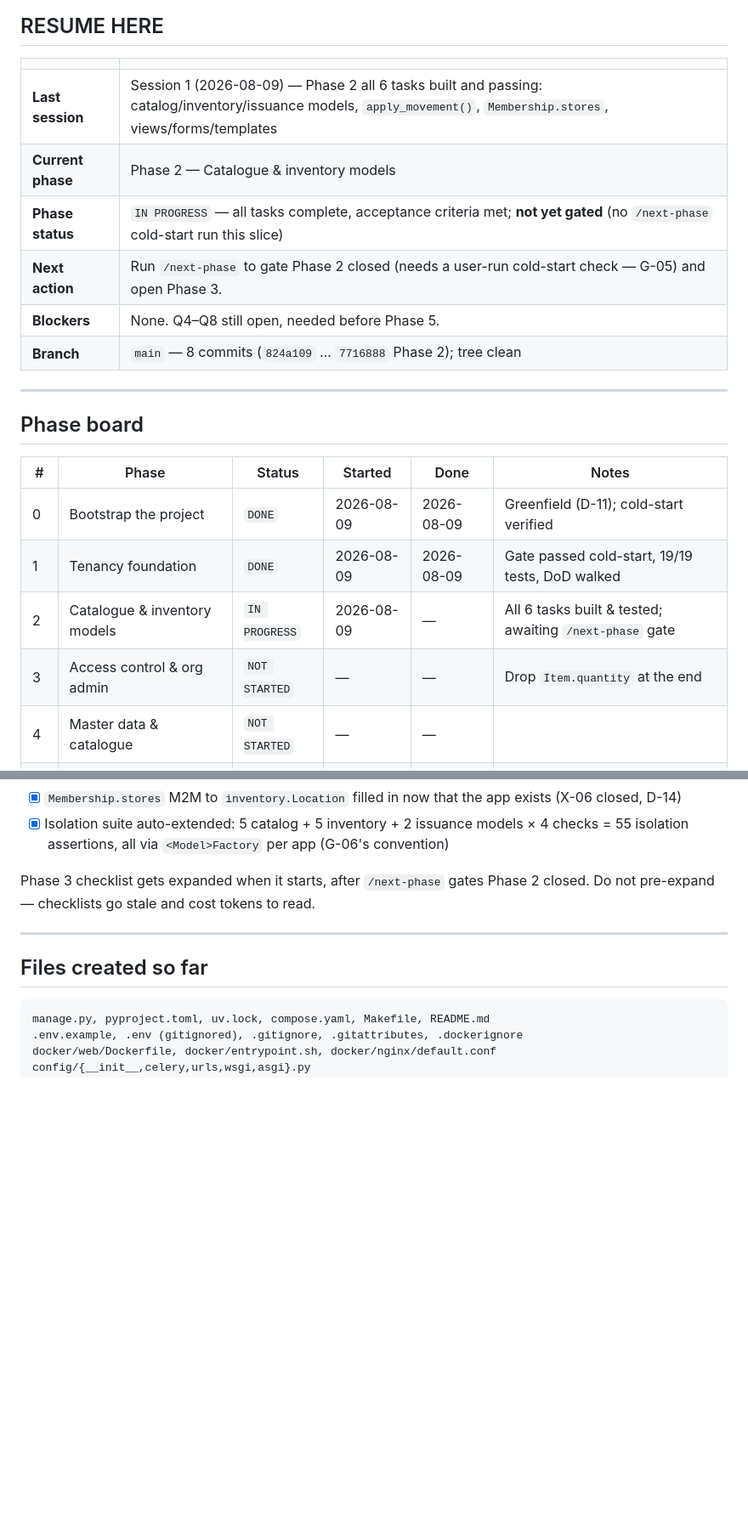
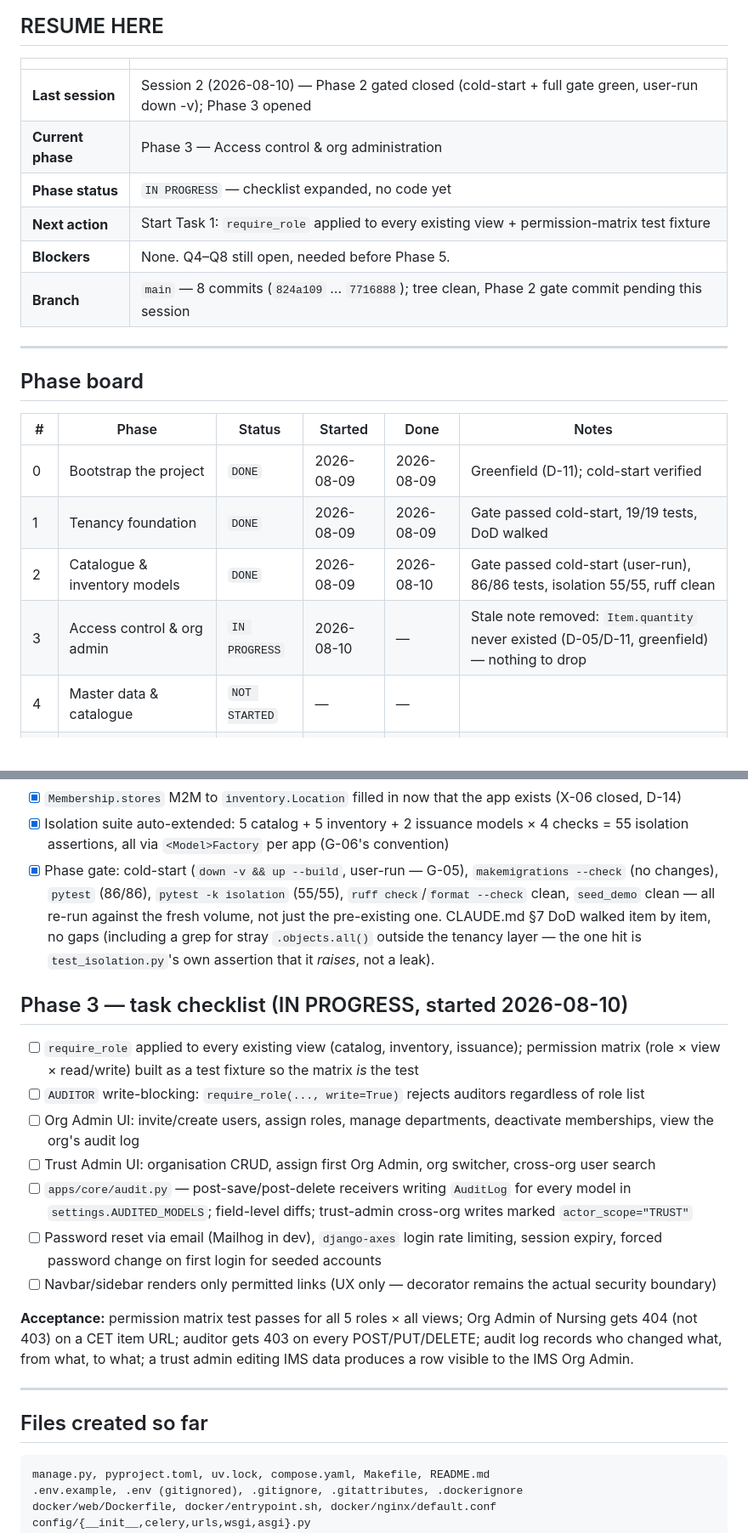
Before and after one commit to Shadow-Pranav/Inventory-Management-System, a Markdown page: PROGRESS.md, 2 parts joined by grey strips. Shown at 85% size. GitHub-like rendering; folded sections open; blank space fills up the shorter version.

```diff
--- a/PROGRESS.md
+++ b/PROGRESS.md
@@ -9,12 +9,12 @@
 
 | | |
 |---|---|
-| **Last session** | Session 1 (2026-08-09) — Phase 2 all 6 tasks built and passing: catalog/inventory/issuance models, `apply_movement()`, `Membership.stores`, views/forms/templates |
-| **Current phase** | Phase 2 — Catalogue & inventory models |
-| **Phase status** | `IN PROGRESS` — all tasks complete, acceptance criteria met; **not yet gated** (no `/next-phase` cold-start run this slice) |
-| **Next action** | Run `/next-phase` to gate Phase 2 closed (needs a user-run cold-start check — G-05) and open Phase 3. |
+| **Last session** | Session 2 (2026-08-10) — Phase 2 gated closed (cold-start + full gate green, user-run down -v); Phase 3 opened |
+| **Current phase** | Phase 3 — Access control & org administration |
+| **Phase status** | `IN PROGRESS` — checklist expanded, no code yet |
+| **Next action** | Start Task 1: `require_role` applied to every existing view + permission-matrix test fixture |
 | **Blockers** | None. Q4–Q8 still open, needed before Phase 5. |
-| **Branch** | `main` — 8 commits (`824a109` … `7716888` Phase 2); tree clean |
+| **Branch** | `main` — 8 commits (`824a109` … `7716888`); tree clean, Phase 2 gate commit pending this session |
 
 ---
 
@@ -24,8 +24,8 @@
 |---|---|---|---|---|---|
 | 0 | Bootstrap the project | `DONE` | 2026-08-09 | 2026-08-09 | Greenfield (D-11); cold-start verified |
 | 1 | Tenancy foundation | `DONE` | 2026-08-09 | 2026-08-09 | Gate passed cold-start, 19/19 tests, DoD walked |
-| 2 | Catalogue & inventory models | `IN PROGRESS` | 2026-08-09 | — | All 6 tasks built & tested; awaiting `/next-phase` gate |
-| 3 | Access control & org admin | `NOT STARTED` | — | — | Drop `Item.quantity` at the end |
+| 2 | Catalogue & inventory models | `DONE` | 2026-08-09 | 2026-08-10 | Gate passed cold-start (user-run), 86/86 tests, isolation 55/55, ruff clean |
+| 3 | Access control & org admin | `IN PROGRESS` | 2026-08-10 | — | Stale note removed: `Item.quantity` never existed (D-05/D-11, greenfield) — nothing to drop |
 | 4 | Master data & catalogue | `NOT STARTED` | — | — | |
 | 5 | Procurement (Req→PO→GRN) | `NOT STARTED` | — | — | |
 | 6 | Issuance, returns, transfers | `NOT STARTED` | — | — | |
@@ -139,9 +141,37 @@ All 6 tasks complete; phase gate (`/next-phase`) not yet run this slice.
       (X-06 closed, D-14)
 - [x] Isolation suite auto-extended: 5 catalog + 5 inventory + 2 issuance models × 4 checks
       = 55 isolation assertions, all via `<Model>Factory` per app (G-06's convention)
+- [x] Phase gate: cold-start (`down -v && up --build`, user-run — G-05), `makemigrations
+      --check` (no changes), `pytest` (86/86), `pytest -k isolation` (55/55), `ruff
+      check`/`format --check` clean, `seed_demo` clean — all re-run against the fresh volume,
+      not just the pre-existing one. CLAUDE.md §7 DoD walked item by item, no gaps (including
+      a grep for stray `.objects.all()` outside the tenancy layer — the one hit is
+      `test_isolation.py`'s own assertion that it *raises*, not a leak).
 
-Phase 3 checklist gets expanded when it starts, after `/next-phase` gates Phase 2 closed. Do
-not pre-expand — checklists go stale and cost tokens to read.
+</details>
+
+## Phase 3 — task checklist (IN PROGRESS, started 2026-08-10)
+
+- [ ] `require_role` applied to every existing view (catalog, inventory, issuance); permission
+      matrix (role × view × read/write) built as a test fixture so the matrix *is* the test
+- [ ] `AUDITOR` write-blocking: `require_role(..., write=True)` rejects auditors regardless of
+      role list
+- [ ] Org Admin UI: invite/create users, assign roles, manage departments, deactivate
+      memberships, view the org's audit log
+- [ ] Trust Admin UI: organisation CRUD, assign first Org Admin, org switcher, cross-org user
+      search
+- [ ] `apps/core/audit.py` — post-save/post-delete receivers writing `AuditLog` for every model
+      in `settings.AUDITED_MODELS`; field-level diffs; trust-admin cross-org writes marked
+      `actor_scope="TRUST"`
+- [ ] Password reset via email (Mailhog in dev), `django-axes` login rate limiting, session
+      expiry, forced password change on first login for seeded accounts
+- [ ] Navbar/sidebar renders only permitted links (UX only — decorator remains the actual
+      security boundary)
+
+**Acceptance:** permission matrix test passes for all 5 roles × all views; Org Admin of
+Nursing gets 404 (not 403) on a CET item URL; auditor gets 403 on every POST/PUT/DELETE;
+audit log records who changed what, from what, to what; a trust admin editing IMS data
+produces a row visible to the IMS Org Admin.
 
 ---
 
```
Also changed, not shown: other parts of PROGRESS.md (+17 -3 lines), MEMORY.md (+16 -0 lines).
